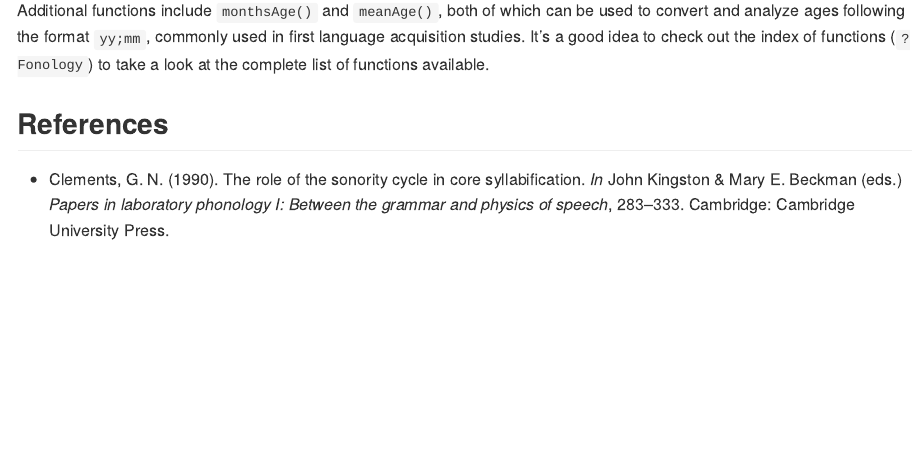
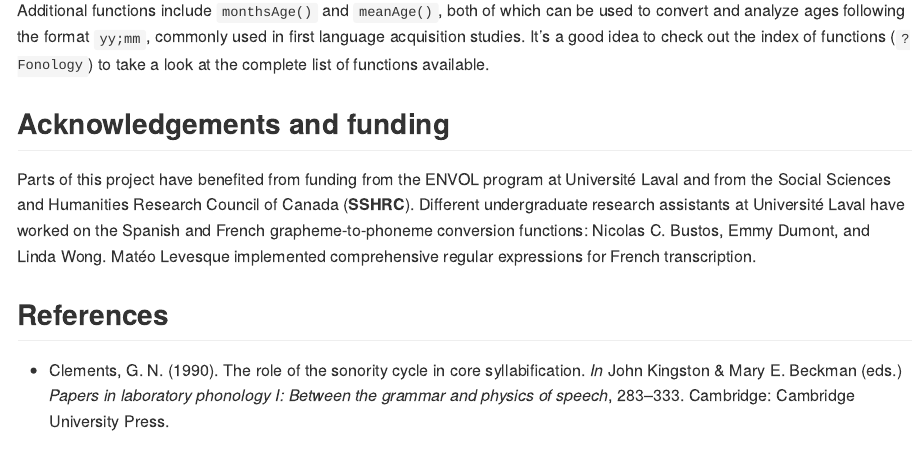
Before and after one commit to guilhermegarcia/fonology, an R Markdown document (README.Rmd): the page in a window 1100 px wide, from 6160 px down. The pictures show the output file README.md that the author committed with the source, drawn offline in the style of GitHub; badge pictures from the web are left out.

```diff
--- a/README.Rmd
+++ b/README.Rmd
@@ -304,6 +304,10 @@
 good idea to check out the index of functions (`?Fonology`) to take a
 look at the complete list of functions available.
 
+## Acknowledgements and funding
+
+Parts of this project have benefited from funding from the ENVOL program at Université Laval and from the Social Sciences and Humanities Research Council of Canada (**SSHRC**). Different undergraduate research assistants at Université Laval have worked on the Spanish and French grapheme-to-phoneme conversion functions: Nicolas C. Bustos, Emmy Dumont, and Linda Wong. Matéo Levesque implemented comprehensive regular expressions for French transcription.
+
 ## References
 
 - Clements, G. N. (1990). The role of the sonority cycle in core
```
Also changed, not shown: README.md, 1 other file.
